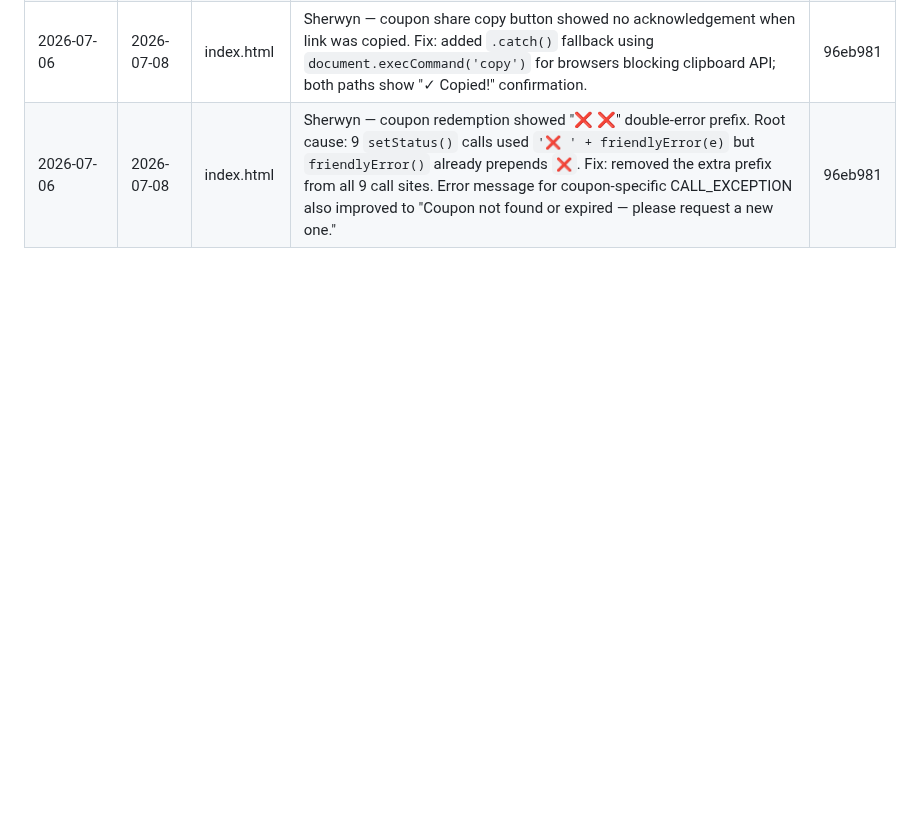
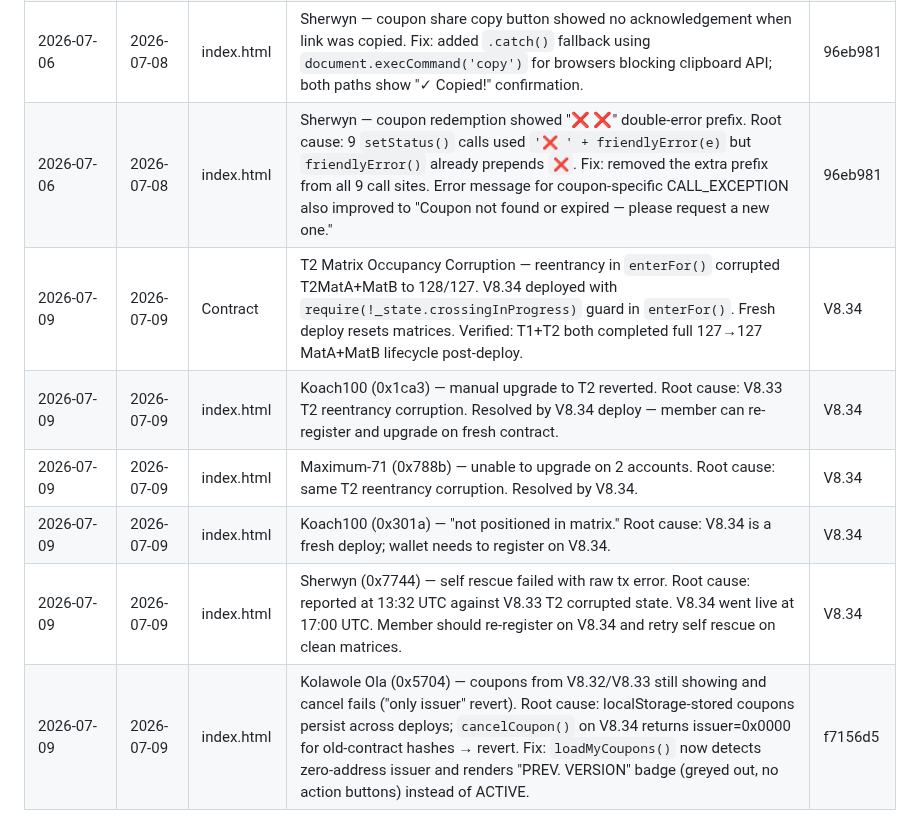
Before and after one commit to CryptoTechSXM/cryptonova-testnet-app, a Markdown page: BUGS.md, the part around one of its changes. GitHub-like rendering; blank space fills up the shorter version.

```diff
--- a/BUGS.md
+++ b/BUGS.md
@@ -122,3 +52,9 @@
 | 2026-07-06 | 2026-07-08 | index.html | Kolawole Ola — "Auto-Deducted (Upgrades)" label confused members who already saw the crossing reserve deduction. Not a double-charge — label was misleading. Fix: renamed to "Tier Upgrade Fee (from earnings)" with tooltip clarifying it's the next-tier entry fee paid from earnings, separate from crossing reserve. | 96eb981 |
 | 2026-07-06 | 2026-07-08 | index.html | Sherwyn — coupon share copy button showed no acknowledgement when link was copied. Fix: added `.catch()` fallback using `document.execCommand('copy')` for browsers blocking clipboard API; both paths show "✓ Copied!" confirmation. | 96eb981 |
 | 2026-07-06 | 2026-07-08 | index.html | Sherwyn — coupon redemption showed "❌ ❌" double-error prefix. Root cause: 9 `setStatus()` calls used `'❌ ' + friendlyError(e)` but `friendlyError()` already prepends `❌`. Fix: removed the extra prefix from all 9 call sites. Error message for coupon-specific CALL_EXCEPTION also improved to "Coupon not found or expired — please request a new one." | 96eb981 |
+| 2026-07-09 | 2026-07-09 | Contract | T2 Matrix Occupancy Corruption — reentrancy in `enterFor()` corrupted T2MatA+MatB to 128/127. V8.34 deployed with `require(!_state.crossingInProgress)` guard in `enterFor()`. Fresh deploy resets matrices. Verified: T1+T2 both completed full 127→127 MatA+MatB lifecycle post-deploy. | V8.34 |
+| 2026-07-09 | 2026-07-09 | index.html | Koach100 (0x1ca3) — manual upgrade to T2 reverted. Root cause: V8.33 T2 reentrancy corruption. Resolved by V8.34 deploy — member can re-register and upgrade on fresh contract. | V8.34 |
+| 2026-07-09 | 2026-07-09 | index.html | Maximum-71 (0x788b) — unable to upgrade on 2 accounts. Root cause: same T2 reentrancy corruption. Resolved by V8.34. | V8.34 |
+| 2026-07-09 | 2026-07-09 | index.html | Koach100 (0x301a) — "not positioned in matrix." Root cause: V8.34 is a fresh deploy; wallet needs to register on V8.34. | V8.34 |
+| 2026-07-09 | 2026-07-09 | index.html | Sherwyn (0x7744) — self rescue failed with raw tx error. Root cause: reported at 13:32 UTC against V8.33 T2 corrupted state. V8.34 went live at 17:00 UTC. Member should re-register on V8.34 and retry self rescue on clean matrices. | V8.34 |
+| 2026-07-09 | 2026-07-09 | index.html | Kolawole Ola (0x5704) — coupons from V8.32/V8.33 still showing and cancel fails ("only issuer" revert). Root cause: localStorage-stored coupons persist across deploys; `cancelCoupon()` on V8.34 returns issuer=0x0000 for old-contract hashes → revert. Fix: `loadMyCoupons()` now detects zero-address issuer and renders "PREV. VERSION" badge (greyed out, no action buttons) instead of ACTIVE. | f7156d5 |
```
Also changed, not shown: other parts of BUGS.md (+4 -74 lines).
